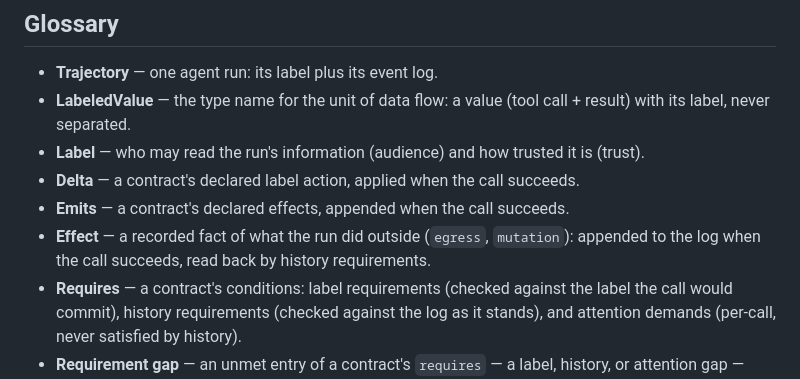
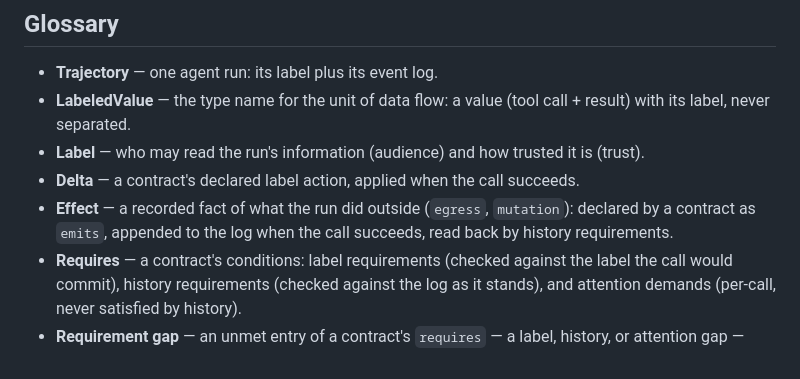
Before and after one commit to archestra-ai/OpenAPPA, a Markdown page: docs/spec.md, the part around one of its changes. Drawn GitHub-style.

Commit message:
docs: spec — cluster 14: 'emits' is a field name, not a term
The Emits glossary entry merges into Effect ('declared by a contract
as emits'); the one bare-noun use gets backticks. Prose otherwise
already said 'declared effects'.

Co-Authored-By: Claude Fable 5 <noreply@anthropic.com>
Claude-Session: https://claude.ai/code/session_0148tWfhHUGccnvPMuGLrZ9a

```diff
--- a/docs/spec.md
+++ b/docs/spec.md
@@ -1001,11 +1001,9 @@ xor resolver-implemented**.
   it is (trust).
 - **Delta** — a contract's declared label action, applied when the call
   succeeds.
-- **Emits** — a contract's declared effects, appended when the call
-  succeeds.
 - **Effect** — a recorded fact of what the run did outside (`egress`,
-  `mutation`): appended to the log when the call succeeds, read back by
-  history requirements.
+  `mutation`): declared by a contract as `emits`, appended to the log when
+  the call succeeds, read back by history requirements.
 - **Requires** — a contract's conditions: label requirements (checked
   against the label the call would commit), history requirements
   (checked against the log as it stands), and attention demands (per-call,
```
Also changed, not shown: other parts of docs/spec.md (+2 -2 lines).
